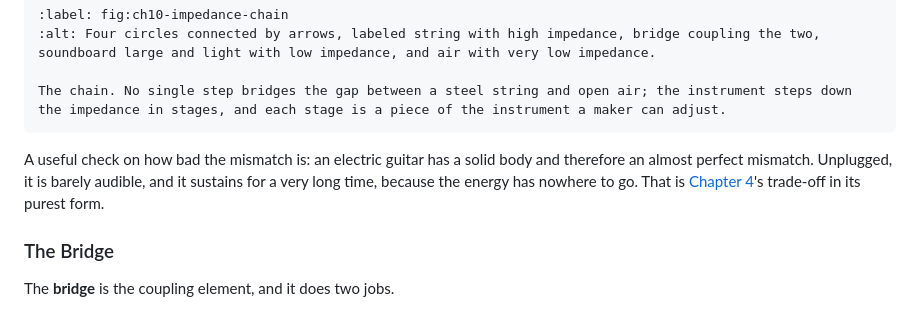
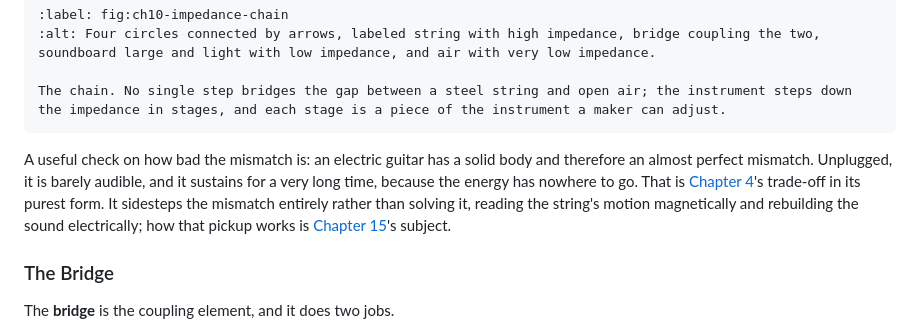
Before and after one commit to QuadriviumPress/physicsOfMusic, a Markdown page: chapters/ch-10-string-instruments.md, the part around the change. Rendered like a GitHub page.

````diff
--- a/chapters/ch-10-string-instruments.md
+++ b/chapters/ch-10-string-instruments.md
@@ -209,7 +209,7 @@ Now the third question. A string moving in air pushes very little air: it is thi
 The chain. No single step bridges the gap between a steel string and open air; the instrument steps down the impedance in stages, and each stage is a piece of the instrument a maker can adjust.
 ```
 
-A useful check on how bad the mismatch is: an electric guitar has a solid body and therefore an almost perfect mismatch. Unplugged, it is barely audible, and it sustains for a very long time, because the energy has nowhere to go. That is [Chapter 4](#ch-resonance)'s trade-off in its purest form.
+A useful check on how bad the mismatch is: an electric guitar has a solid body and therefore an almost perfect mismatch. Unplugged, it is barely audible, and it sustains for a very long time, because the energy has nowhere to go. That is [Chapter 4](#ch-resonance)'s trade-off in its purest form. It sidesteps the mismatch entirely rather than solving it, reading the string's motion magnetically and rebuilding the sound electrically; how that pickup works is [Chapter 15](#ch-electronic-and-recorded-sound)'s subject.
 
 ### The Bridge
 
````
Also changed, not shown: chapters/ch-06-the-ear-and-the-physiology-of-hearing.md (+6 -0 lines), chapters/ch-15-electronic-and-recorded-sound.md (+21 -5 lines).
